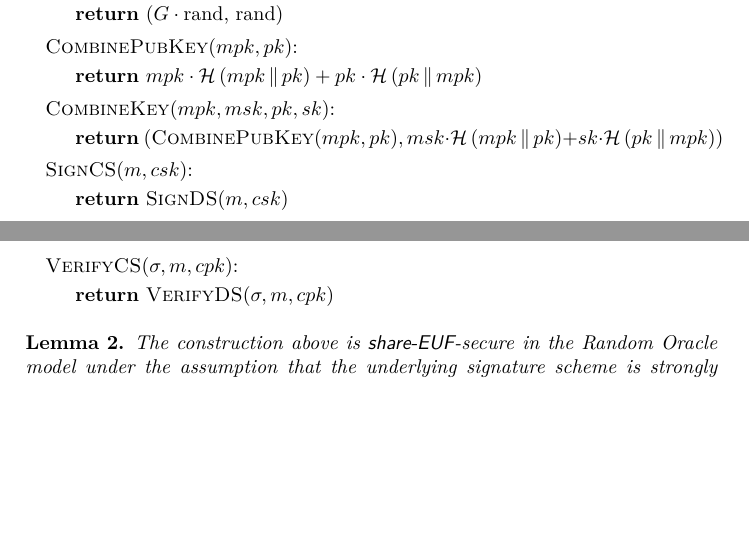
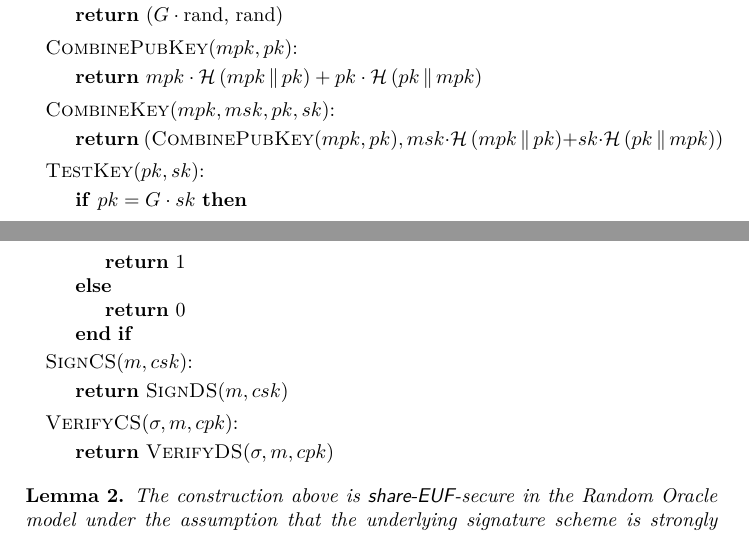
Before and after one commit to OrfeasLitos/PaymentChannels, a LaTeX paper (src/paymentChannels.tex, which reads src/combinedSign.tex): two parts of pages 25 and 26 of 85, joined at a grey line, cut so that both start at the same text, the shorter picture padded with empty space. Compiled offline with pdfLaTeX.

Commit message:
Add TestKey() definition in construction

```diff
--- a/src/combinedSign.tex
+++ b/src/combinedSign.tex
@@ -178,6 +178,17 @@
         \State \Return $(\textsc{CombinePubKey}(mpk, pk), msk \cdot
         \mathcal{H}\left(mpk \concat pk\right) + sk \cdot \mathcal{H}\left(pk
         \concat mpk\right))$
+      \EndIndent
+    \end{algorithmic}
+
+    \begin{algorithmic}[0]
+      \State \textsc{TestKey}($pk, sk$):
+      \Indent
+        \If{$pk = G \cdot sk$}
+          \State \Return 1
+        \Else
+          \State \Return 0
+        \EndIf
       \EndIndent
     \end{algorithmic}
 
```
